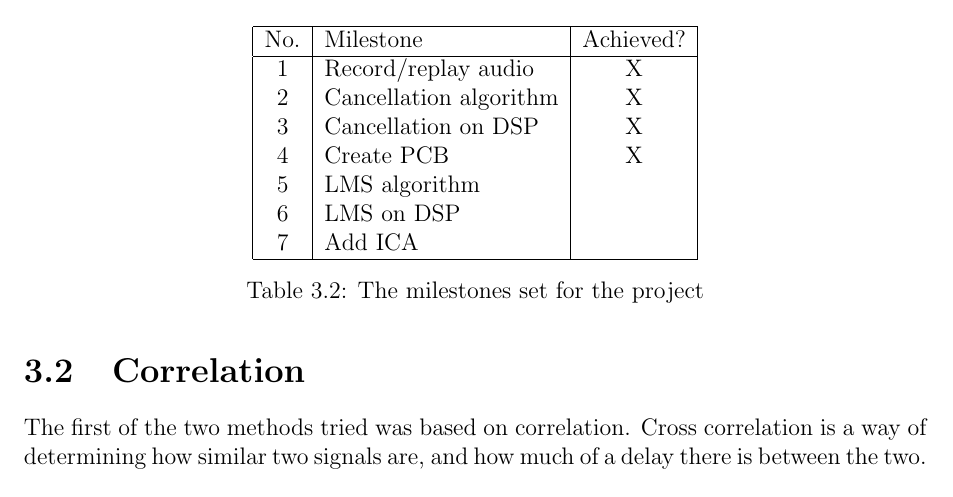
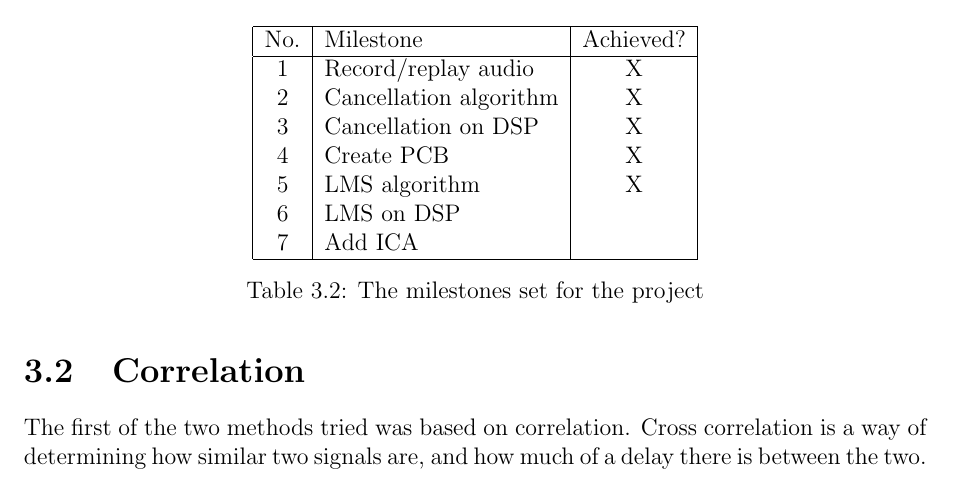
Before and after one commit to Scarzy/3YP-Noise-Cancelling-Headphones, a LaTeX thesis (reports/final_report/final.tex, which reads reports/final_report/projmanagement.tex): part of page 19 of 67, cut so that both start at the same text. Compiled offline with pdfLaTeX.

Commit message:
Achieve a milestone

```diff
--- a/reports/final_report/projmanagement.tex
+++ b/reports/final_report/projmanagement.tex
@@ -112,7 +112,7 @@ These milestones did not have to be met in the order stated, and some of them we
 		2	& Cancellation algorithm & X \\
 		3	& Cancellation on DSP	& X \\
 		4	& Create PCB		& X \\
-		5	& LMS algorithm		& \\
+		5	& LMS algorithm		& X \\
 		6	& LMS on DSP		& \\
 		7	& Add ICA		& \\
 		\hline
```
